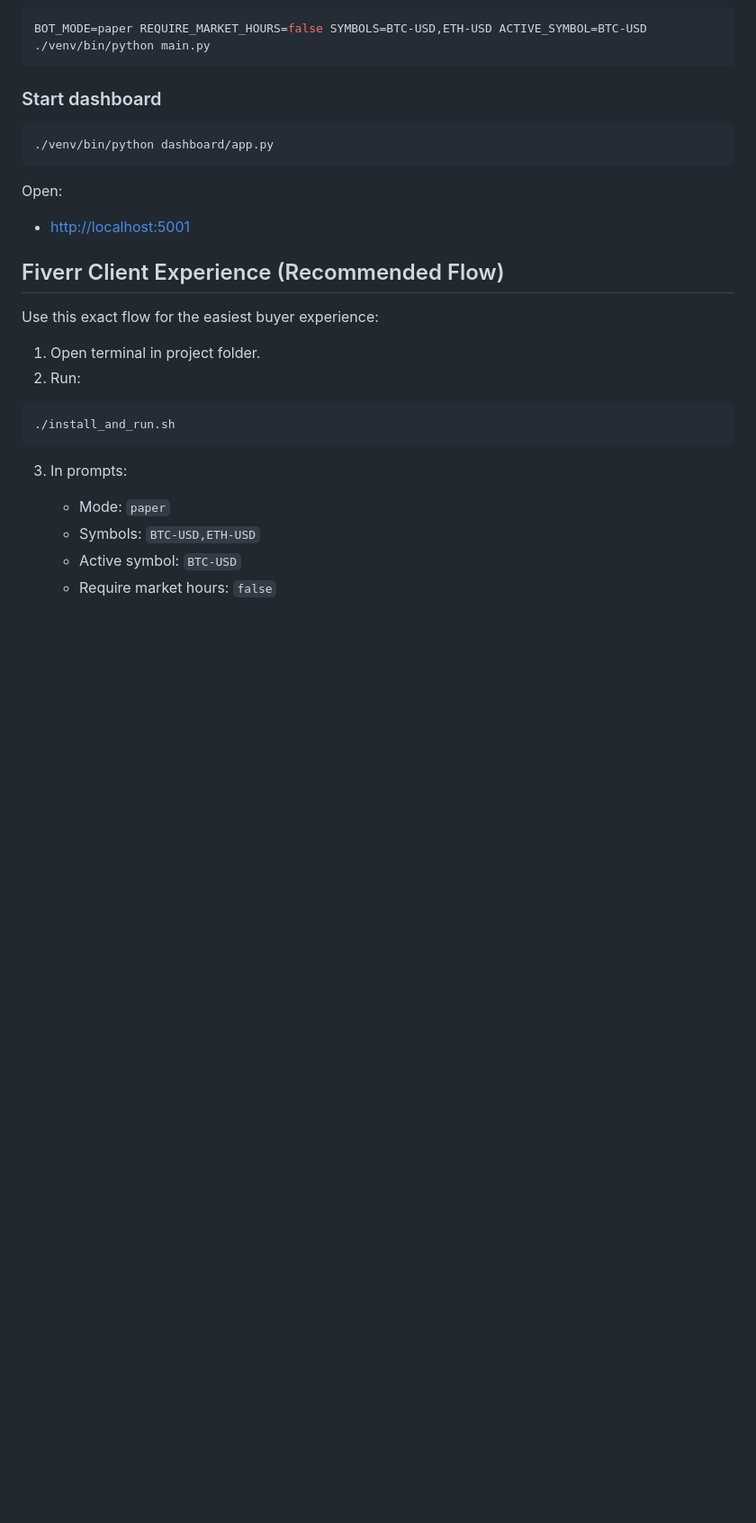
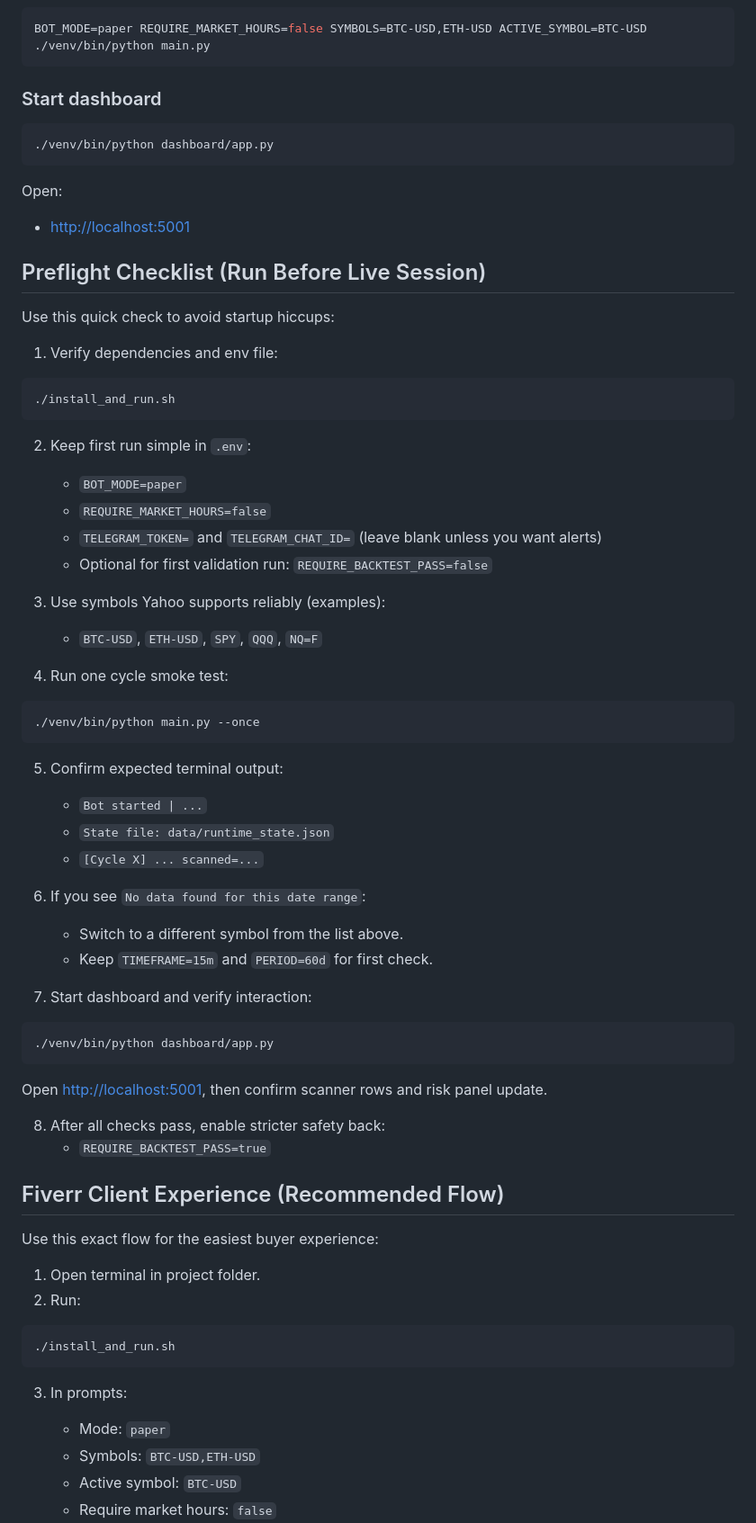
Before and after one commit to anirudhsimhadri/trading_bot, a Markdown page: README.md, the part around the change. Shown at 90% size. Rendered like a GitHub page; blank space fills up the shorter version.

Commit message:
docs: add preflight checklist for client startup validation

````diff
--- a/README.md
+++ b/README.md
@@ -52,6 +52,51 @@ BOT_MODE=paper REQUIRE_MARKET_HOURS=false SYMBOLS=BTC-USD,ETH-USD ACTIVE_SYMBOL=
 
 Open:
 - [http://localhost:5001](http://localhost:5001)
+
+## Preflight Checklist (Run Before Live Session)
+
+Use this quick check to avoid startup hiccups:
+
+1. Verify dependencies and env file:
+
+```bash
+./install_and_run.sh
+```
+
+2. Keep first run simple in `.env`:
+   - `BOT_MODE=paper`
+   - `REQUIRE_MARKET_HOURS=false`
+   - `TELEGRAM_TOKEN=` and `TELEGRAM_CHAT_ID=` (leave blank unless you want alerts)
+   - Optional for first validation run: `REQUIRE_BACKTEST_PASS=false`
+
+3. Use symbols Yahoo supports reliably (examples):
+   - `BTC-USD`, `ETH-USD`, `SPY`, `QQQ`, `NQ=F`
+
+4. Run one cycle smoke test:
+
+```bash
+./venv/bin/python main.py --once
+```
+
+5. Confirm expected terminal output:
+   - `Bot started | ...`
+   - `State file: data/runtime_state.json`
+   - `[Cycle X] ... scanned=...`
+
+6. If you see `No data found for this date range`:
+   - Switch to a different symbol from the list above.
+   - Keep `TIMEFRAME=15m` and `PERIOD=60d` for first check.
+
+7. Start dashboard and verify interaction:
+
+```bash
+./venv/bin/python dashboard/app.py
+```
+
+Open [http://localhost:5001](http://localhost:5001), then confirm scanner rows and risk panel update.
+
+8. After all checks pass, enable stricter safety back:
+   - `REQUIRE_BACKTEST_PASS=true`
 
 ## Fiverr Client Experience (Recommended Flow)
 
````
